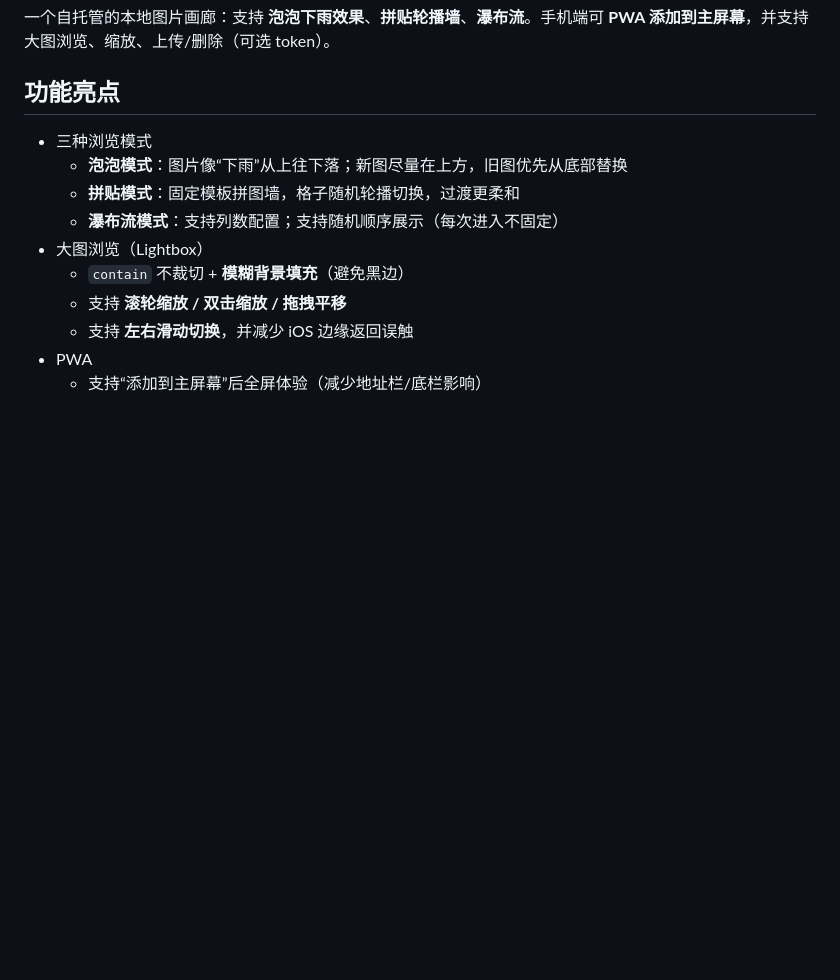
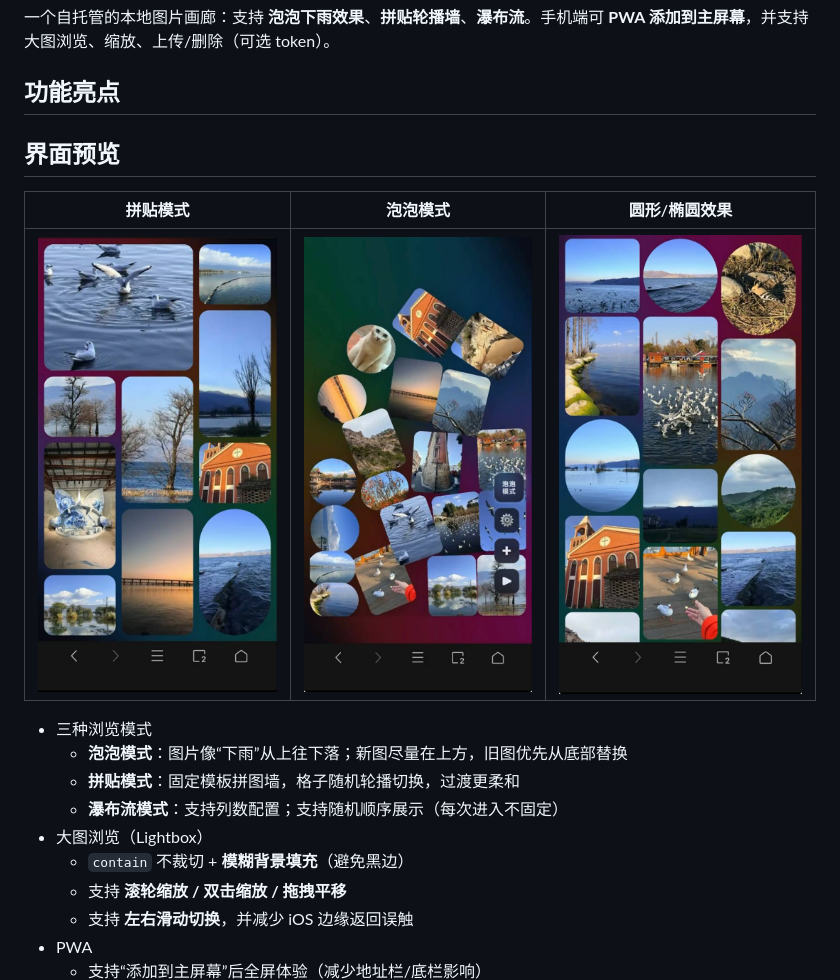
Before and after one commit to youpingfang/photo-gallery, a Markdown page: README.md, the part around the change. Drawn GitHub-style; pictures changed too: docs/screenshots/bubble-circles.jpg (added), docs/screenshots/bubble.jpg (added), docs/screenshots/collage.jpg (added); blank space fills up the shorter version.

Commit message:
文档：README 添加界面预览截图

```diff
--- a/README.md
+++ b/README.md
@@ -3,6 +3,12 @@
 一个自托管的本地图片画廊：支持 **泡泡下雨效果**、**拼贴轮播墙**、**瀑布流**。手机端可 **PWA 添加到主屏幕**，并支持大图浏览、缩放、上传/删除（可选 token）。
 
 ## 功能亮点
+
+## 界面预览
+
+| 拼贴模式 | 泡泡模式 | 圆形/椭圆效果 |
+|---|---|---|
+| ![拼贴模式](docs/screenshots/collage.jpg) | ![泡泡模式](docs/screenshots/bubble.jpg) | ![圆形效果](docs/screenshots/bubble-circles.jpg) |
 
 - 三种浏览模式
   - **泡泡模式**：图片像“下雨”从上往下落；新图尽量在上方，旧图优先从底部替换
```
